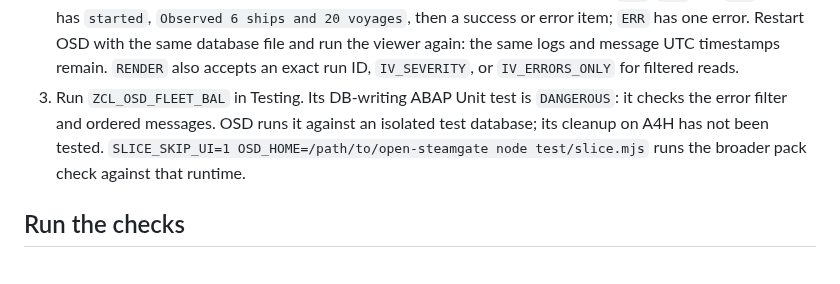
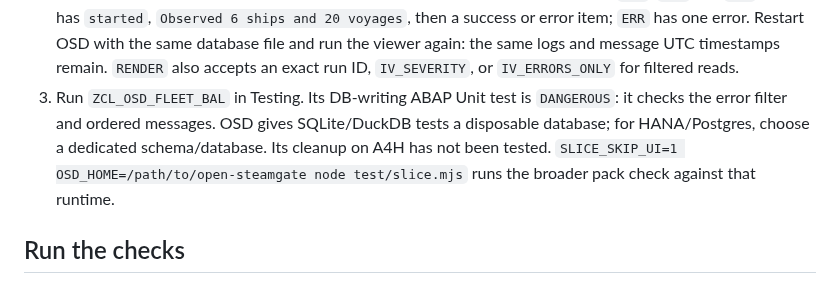
Before and after one commit to oisee/osg-demo, a Markdown page: README.md, the part around the change. GitHub-like rendering.

Commit message:
Clarify BAL Unit database isolation by backend

```diff
--- a/README.md
+++ b/README.md
@@ -126,8 +126,9 @@ jobs and the optional doctor as later steps.
    viewer again: the same logs and message UTC timestamps remain. `RENDER` also
    accepts an exact run ID, `IV_SEVERITY`, or `IV_ERRORS_ONLY` for filtered reads.
 3. Run `ZCL_OSD_FLEET_BAL` in Testing. Its DB-writing ABAP Unit test is
-   `DANGEROUS`: it checks the error filter and ordered messages. OSD runs it
-   against an isolated test database; its cleanup on A4H has not been tested.
+   `DANGEROUS`: it checks the error filter and ordered messages. OSD gives
+   SQLite/DuckDB tests a disposable database; for HANA/Postgres, choose a
+   dedicated schema/database. Its cleanup on A4H has not been tested.
    `SLICE_SKIP_UI=1 OSD_HOME=/path/to/open-steamgate
    node test/slice.mjs` runs the broader pack check against that runtime.
 
```
